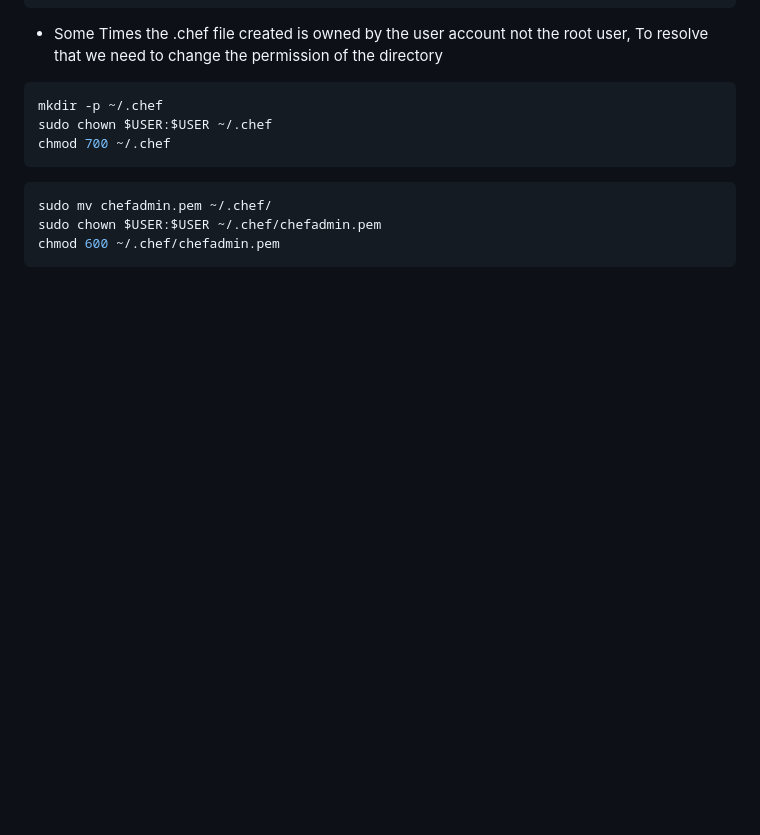
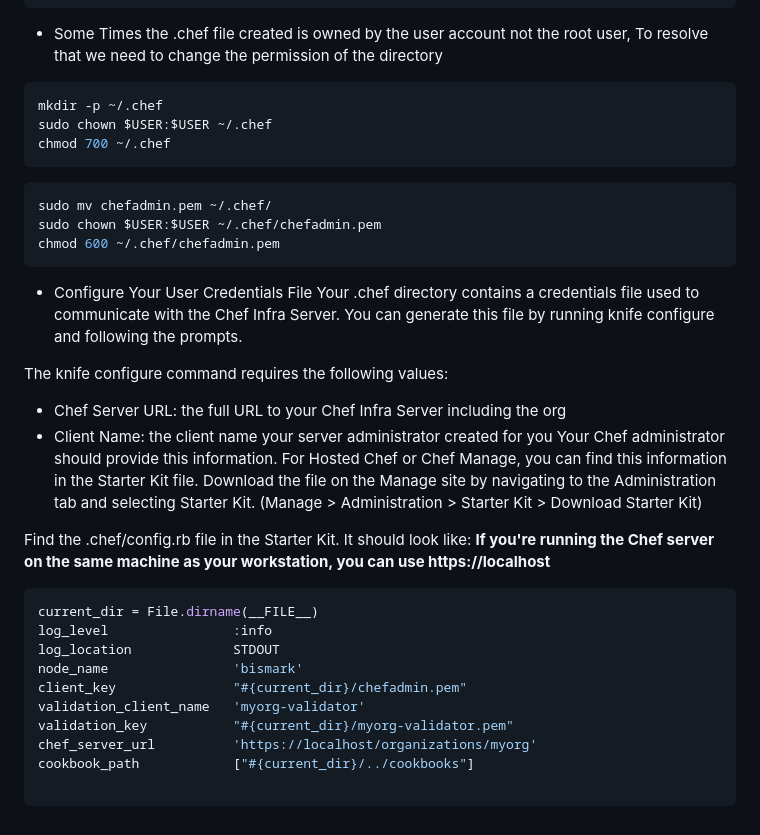
Before and after one commit to AssahBismarkabah/Devops-tools, a Markdown page: README.md, the part around the change. GitHub-like rendering; blank space fills up the shorter version.

Commit message:
working with chef

````diff
--- a/README.md
+++ b/README.md
@@ -119,3 +119,26 @@ sudo mv chefadmin.pem ~/.chef/
 sudo chown $USER:$USER ~/.chef/chefadmin.pem
 chmod 600 ~/.chef/chefadmin.pem
 ```
+- Configure Your User Credentials File
+Your .chef directory contains a credentials file used to communicate with the Chef Infra Server. You can generate this file by running knife configure and following the prompts.
+
+The knife configure command requires the following values:
+
+- Chef Server URL: the full URL to your Chef Infra Server including the org
+- Client Name: the client name your server administrator created for you
+Your Chef administrator should provide this information. For Hosted Chef or Chef Manage, you can find this information in the Starter Kit file. Download the file on the Manage site by navigating to the Administration tab and selecting Starter Kit. (Manage > Administration > Starter Kit > Download Starter Kit)
+
+Find the .chef/config.rb file in the Starter Kit. It should look like:
+**If you're running the Chef server on the same machine as your workstation, you can use https://localhost**
+```bash
+current_dir = File.dirname(__FILE__)
+log_level                :info
+log_location             STDOUT
+node_name                'bismark'
+client_key               "#{current_dir}/chefadmin.pem"
+validation_client_name   'myorg-validator'
+validation_key           "#{current_dir}/myorg-validator.pem"
+chef_server_url          'https://localhost/organizations/myorg'
+cookbook_path            ["#{current_dir}/../cookbooks"]
+
+```
````
